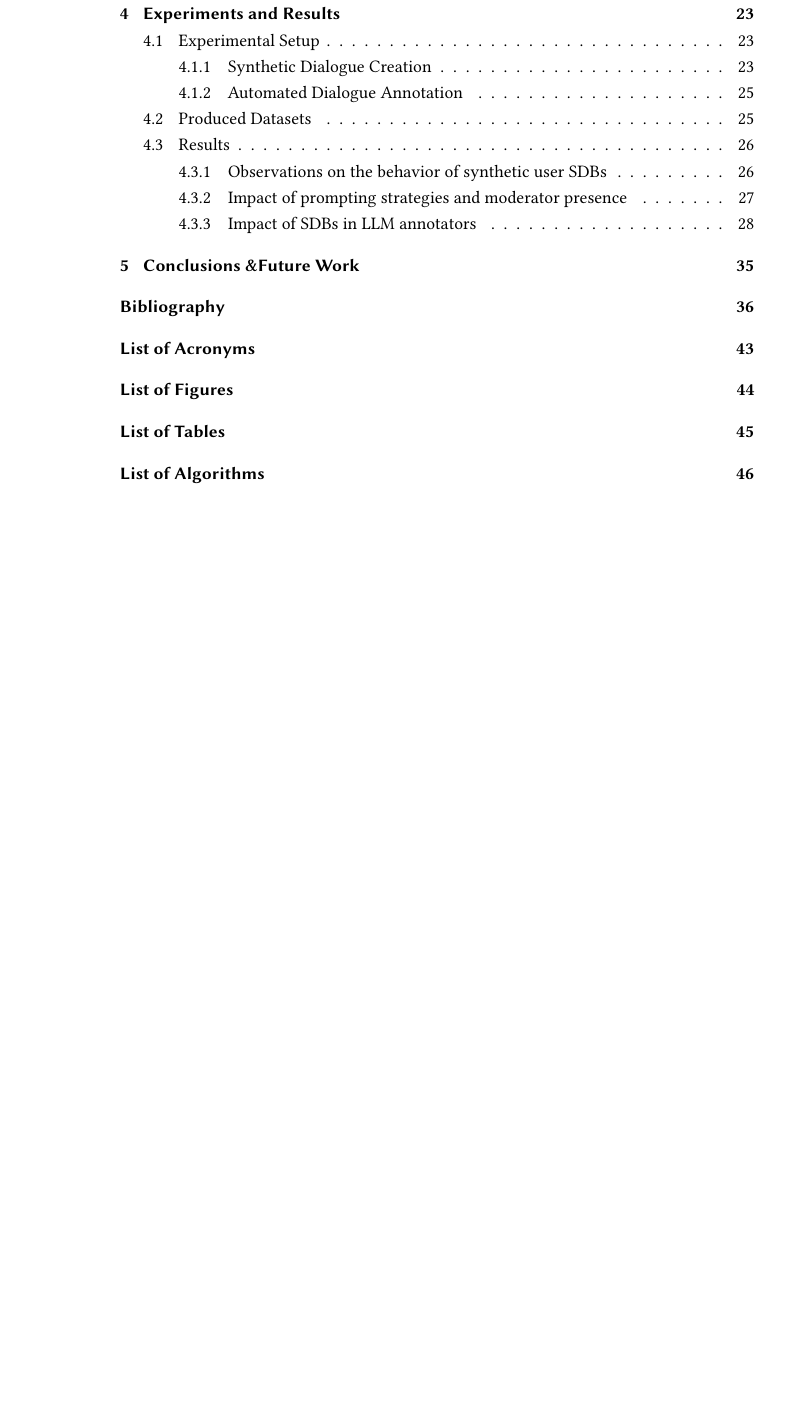
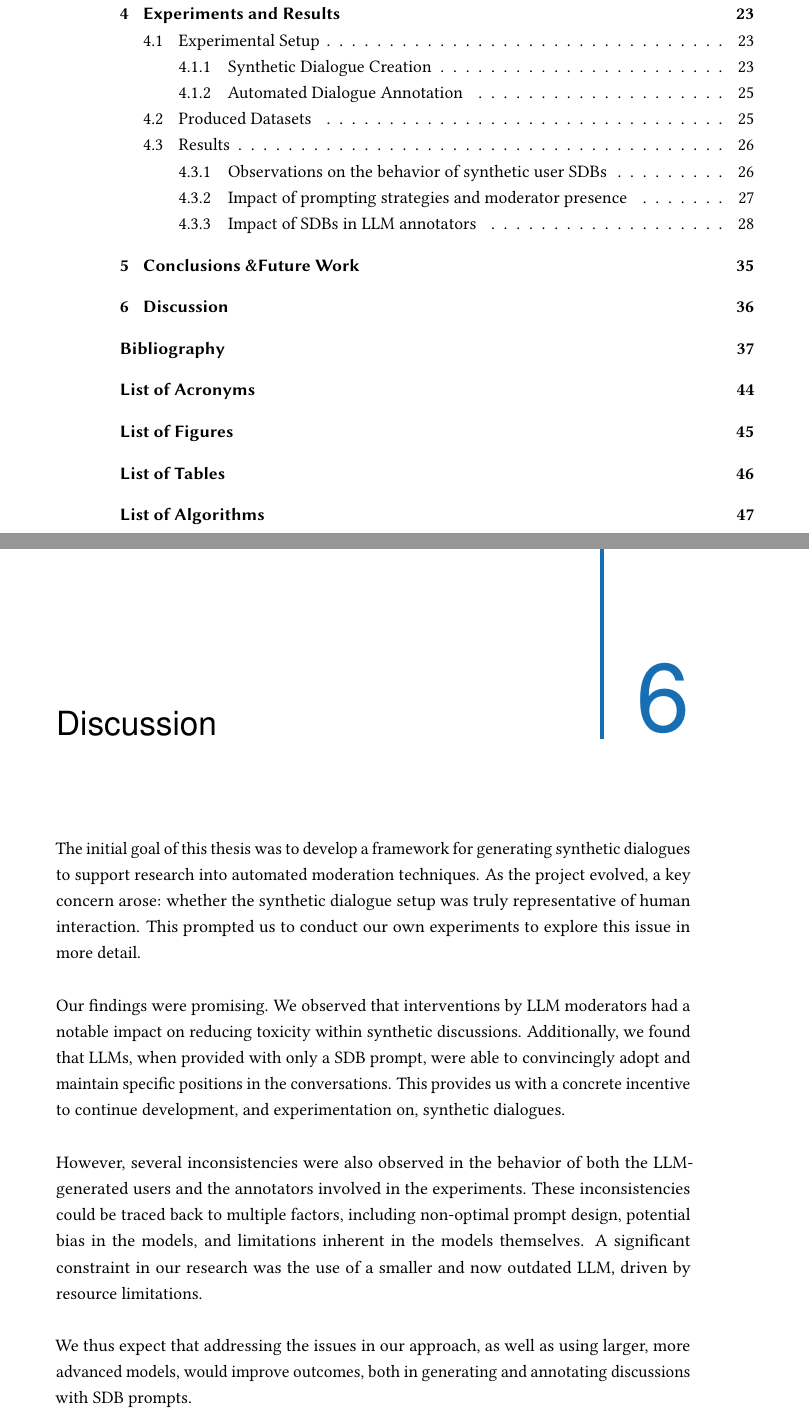
Before and after one commit to dimits-ts/llm_moderation_research, a LaTeX thesis (paper/main.tex, which reads paper/content/06-discussion.tex): part of page 7 of 54 before the commit and two parts of pages 7 and 43 of 55 after it, the two joined at a grey line, cut so that both start at the same text, the shorter picture padded with empty space. Compiled offline with pdfLaTeX.

Commit message:
add discussion section

```diff
--- /dev/null
+++ b/paper/content/06-discussion.tex
@@ -0,0 +1,12 @@
+% !TEX root = ../main.tex
+%
+\chapter{Discussion}
+\label{sec:discusision}
+
+The initial goal of this thesis was to develop a framework for generating synthetic dialogues to support research into automated moderation techniques. As the project evolved, a key concern arose: whether the synthetic dialogue setup was truly representative of human interaction. This prompted us to conduct our own experiments to explore this issue in more detail.
+
+Our findings were promising. We observed that interventions by LLM moderators had a notable impact on reducing toxicity within synthetic discussions. Additionally, we found that LLMs, when provided with only a \ac{SDB} prompt, were able to convincingly adopt and maintain specific positions in the conversations. This provides us with a concrete incentive to continue development, and experimentation on, synthetic dialogues.
+
+However, several inconsistencies were also observed in the behavior of both the LLM-generated users and the annotators involved in the experiments. These inconsistencies could be traced back to multiple factors, including non-optimal prompt design, potential bias in the models, and limitations inherent in the models themselves. A significant constraint in our research was the use of a smaller and now outdated LLM, driven by resource limitations.
+
+We thus expect that addressing the issues in our approach, as well as using larger, more advanced models, would improve outcomes, both in generating and annotating discussions with \ac{SDB} prompts.
```
Also changed, not shown: paper/main.tex (+1 -0 lines), paper/main.pdf.
